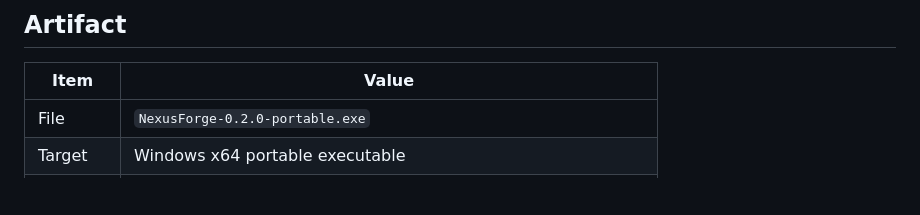
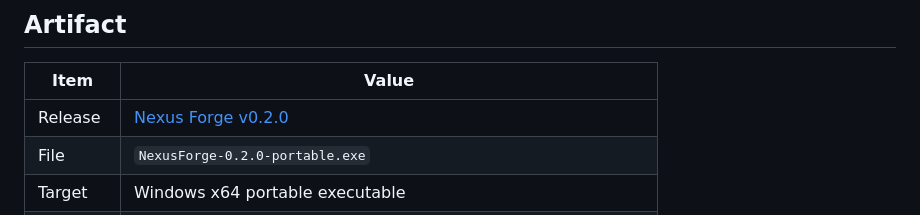
Before and after one commit to AlyAmgadAly/nexus-forge, a Markdown page: docs/release-0.2.0.md, the part around the change. GitHub-like rendering; blank space fills up the shorter version.

```diff
--- a/docs/release-0.2.0.md
+++ b/docs/release-0.2.0.md
@@ -8,6 +8,7 @@ This release adds a portable Windows desktop app and room-code multiplayer over
 
 | Item | Value |
 | --- | --- |
+| Release | [Nexus Forge v0.2.0](https://github.com/AlyAmgadAly/nexus-forge/releases/tag/v0.2.0) |
 | File | `NexusForge-0.2.0-portable.exe` |
 | Target | Windows x64 portable executable |
 | Size | 121,332,668 bytes |
```
Also changed, not shown: README.md (+1 -1 lines), ROADMAP.md (+3 -3 lines).
